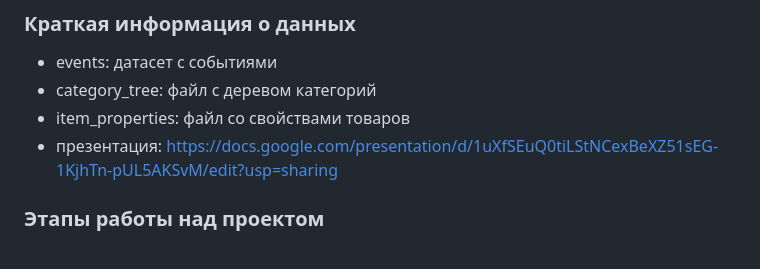
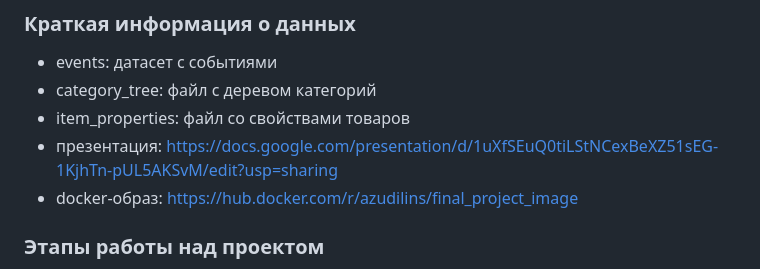
Before and after one commit to azudilins/sf_data_science, a Markdown page: final_project/README.md, the part around the change. Drawn GitHub-style.

Commit message:
docker_image

```diff
--- a/final_project/README.md
+++ b/final_project/README.md
@@ -42,6 +42,7 @@
 - category_tree: файл с деревом категорий
 - item_properties: файл со свойствами товаров
 - презентация: https://docs.google.com/presentation/d/1uXfSEuQ0tiLStNCexBeXZ51sEG-1KjhTn-pUL5AKSvM/edit?usp=sharing
+- docker-образ: https://hub.docker.com/r/azudilins/final_project_image
 
 
 ### Этапы работы над проектом
```
